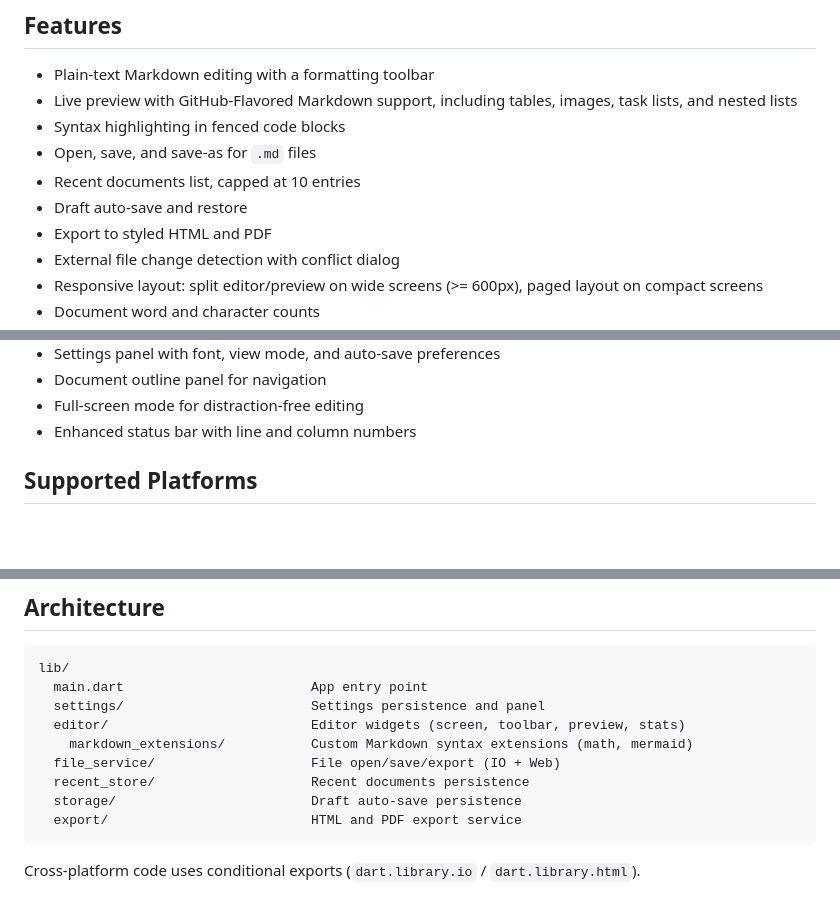
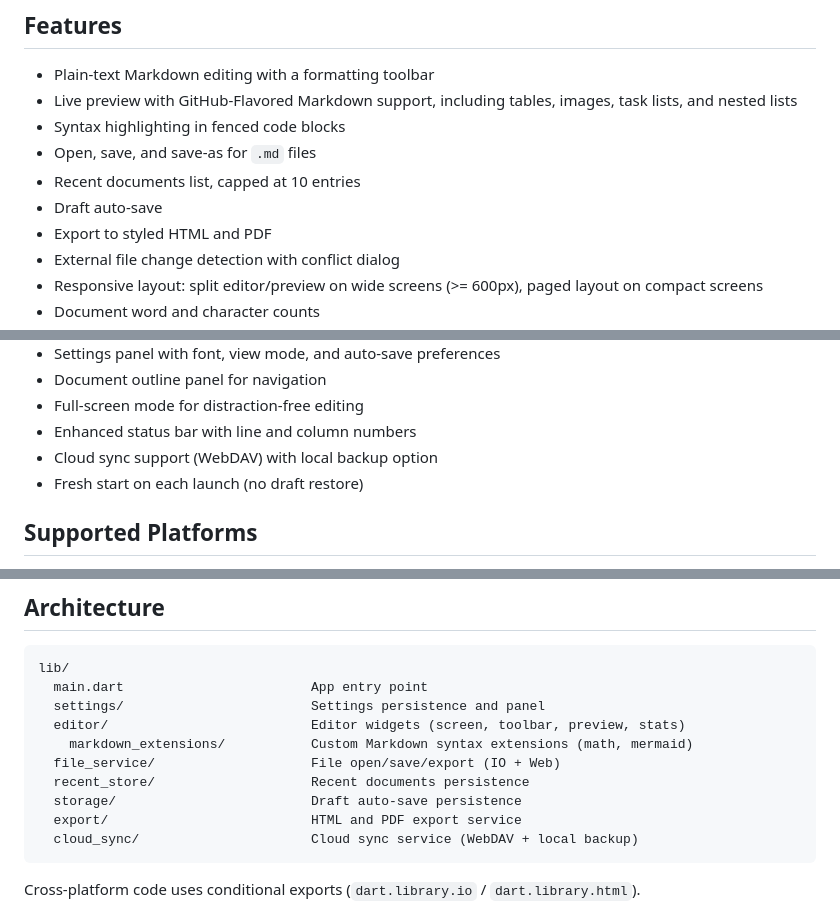
Before and after one commit to MingQiangChen/markdown_editor55, a Markdown page: README.md, 3 parts joined by grey strips. Drawn GitHub-style; blank space fills up the shorter version.

````diff
--- a/README.md
+++ b/README.md
@@ -9,7 +9,7 @@ A Flutter Markdown editor for desktop and web.
 - Syntax highlighting in fenced code blocks
 - Open, save, and save-as for `.md` files
 - Recent documents list, capped at 10 entries
-- Draft auto-save and restore
+- Draft auto-save
 - Export to styled HTML and PDF
 - External file change detection with conflict dialog
 - Responsive layout: split editor/preview on wide screens (>= 600px), paged layout on compact screens
@@ -22,6 +22,8 @@ A Flutter Markdown editor for desktop and web.
 - Document outline panel for navigation
 - Full-screen mode for distraction-free editing
 - Enhanced status bar with line and column numbers
+- Cloud sync support (WebDAV) with local backup option
+- Fresh start on each launch (no draft restore)
 
 ## Supported Platforms
 
@@ -96,6 +98,7 @@ lib/
   recent_store/                    Recent documents persistence
   storage/                         Draft auto-save persistence
   export/                          HTML and PDF export service
+  cloud_sync/                      Cloud sync service (WebDAV + local backup)
 ```
 
 Cross-platform code uses conditional exports (`dart.library.io` / `dart.library.html`).
````
Also changed, not shown: docs/project_manual.md (+46 -39 lines).
